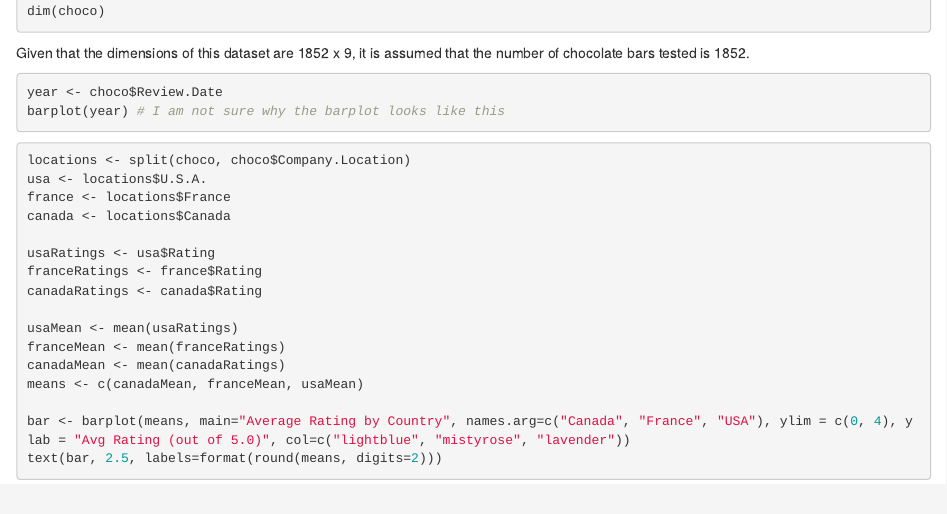
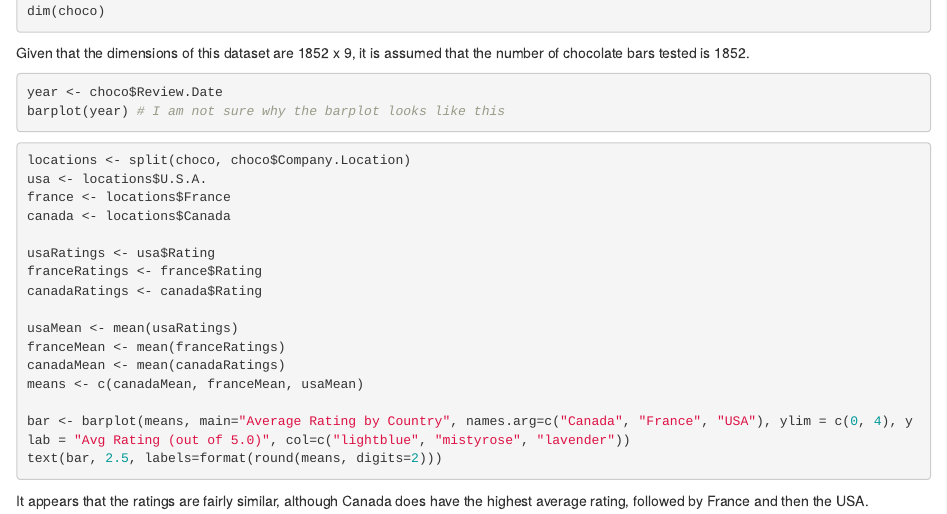
Before and after one commit to bradgannon/ds202_lab2, an R Markdown document (team.Rmd): the page in a window 1100 px wide, from 120 px down. Rendered offline with R 4.5, knitr and Pandoc, with nearby package versions; the code is not run, so its results and figures are left out.

Commit message:
Edit to final commit

````diff
--- a/team.Rmd
+++ b/team.Rmd
@@ -36,3 +36,5 @@ means <- c(canadaMean, franceMean, usaMean)
 bar <- barplot(means, main="Average Rating by Country", names.arg=c("Canada", "France", "USA"), ylim = c(0, 4), ylab = "Avg Rating (out of 5.0)", col=c("lightblue", "mistyrose", "lavender"))
 text(bar, 2.5, labels=format(round(means, digits=2)))
 ```
+
+It appears that the ratings are fairly similar, although Canada does have the highest average rating, followed by France and then the USA.
````
Also changed, not shown: team.html.
